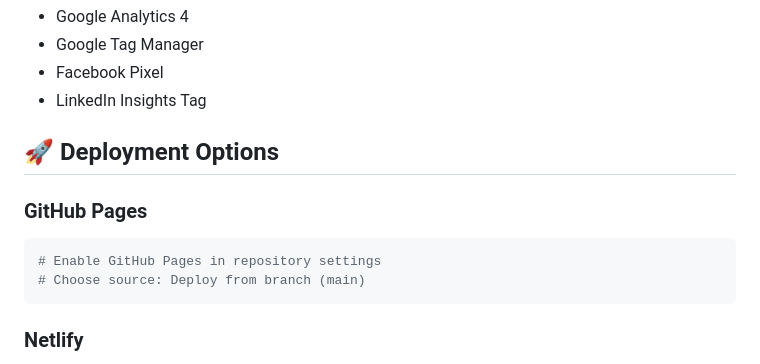
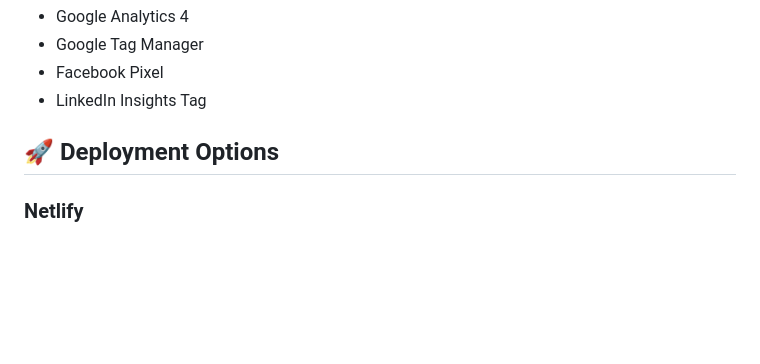
Before and after one commit to sambhavmehra/animated-portfolio, a Markdown page: README.md, the part around the change. Rendered like a GitHub page; blank space fills up the shorter version.

````diff
--- a/README.md
+++ b/README.md
@@ -190,12 +190,6 @@ Ready for integration with:
 
 ## 🚀 Deployment Options
 
-### GitHub Pages
-```bash
-# Enable GitHub Pages in repository settings
-# Choose source: Deploy from branch (main)
-```
-
 ### Netlify
 1. Connect GitHub repository
 2. Build command: (none required)
````
